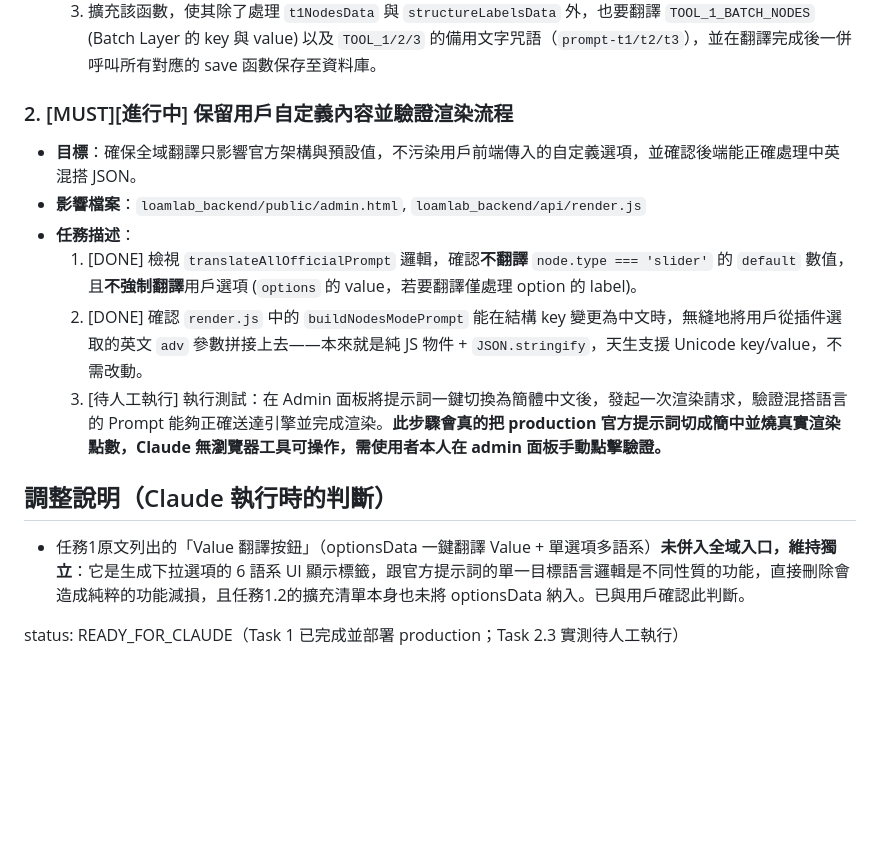
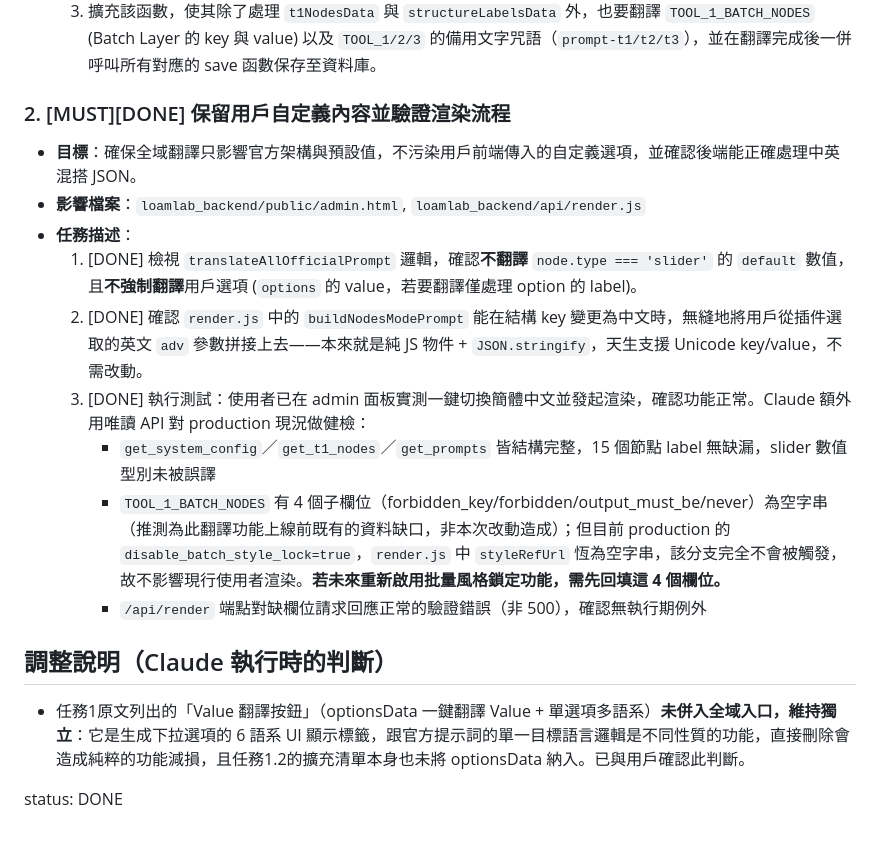
Before and after one commit to loamlabstudio/loamlab-releases, a Markdown page: SPRINT.md, the part around the change. GitHub-like rendering; blank space fills up the shorter version.

Commit message:
docs(sprint): Sprint 完成 — Admin 翻譯統一入口，用戶已實測通過
Claude 額外對 production 做唯讀健檢：結構標籤/節點/prompts 完整無缺，
render.js 無執行期例外；發現 TOOL_1_BATCH_NODES 4 個欄位為既有資料缺口，
但因 disable_batch_style_lock=true 目前不影響用戶，未來啟用該功能前需回填。

```diff
--- a/SPRINT.md
+++ b/SPRINT.md
@@ -13,15 +13,18 @@
   2. 將現有 `translateAllOfficialPrompt()` 升級為單一入口，支援選擇目標語言（預設提供簡體中文/英文切換）。
   3. 擴充該函數，使其除了處理 `t1NodesData` 與 `structureLabelsData` 外，也要翻譯 `TOOL_1_BATCH_NODES` (Batch Layer 的 key 與 value) 以及 `TOOL_1/2/3` 的備用文字咒語（`prompt-t1/t2/t3`），並在翻譯完成後一併呼叫所有對應的 save 函數保存至資料庫。
 
-### 2. [MUST][進行中] 保留用戶自定義內容並驗證渲染流程
+### 2. [MUST][DONE] 保留用戶自定義內容並驗證渲染流程
 - **目標**：確保全域翻譯只影響官方架構與預設值，不污染用戶前端傳入的自定義選項，並確認後端能正確處理中英混搭 JSON。
 - **影響檔案**：`loamlab_backend/public/admin.html`, `loamlab_backend/api/render.js`
 - **任務描述**：
   1. [DONE] 檢視 `translateAllOfficialPrompt` 邏輯，確認**不翻譯** `node.type === 'slider'` 的 `default` 數值，且**不強制翻譯**用戶選項 (`options` 的 value，若要翻譯僅處理 option 的 label)。
   2. [DONE] 確認 `render.js` 中的 `buildNodesModePrompt` 能在結構 key 變更為中文時，無縫地將用戶從插件選取的英文 `adv` 參數拼接上去——本來就是純 JS 物件 + `JSON.stringify`，天生支援 Unicode key/value，不需改動。
-  3. [待人工執行] 執行測試：在 Admin 面板將提示詞一鍵切換為簡體中文後，發起一次渲染請求，驗證混搭語言的 Prompt 能夠正確送達引擎並完成渲染。**此步驟會真的把 production 官方提示詞切成簡中並燒真實渲染點數，Claude 無瀏覽器工具可操作，需使用者本人在 admin 面板手動點擊驗證。**
+  3. [DONE] 執行測試：使用者已在 admin 面板實測一鍵切換簡體中文並發起渲染，確認功能正常。Claude 額外用唯讀 API 對 production 現況做健檢：
+     - `get_system_config`／`get_t1_nodes`／`get_prompts` 皆結構完整，15 個節點 label 無缺漏，slider 數值型別未被誤譯
+     - `TOOL_1_BATCH_NODES` 有 4 個子欄位（forbidden_key/forbidden/output_must_be/never）為空字串（推測為此翻譯功能上線前既有的資料缺口，非本次改動造成）；但目前 production 的 `disable_batch_style_lock=true`，`render.js` 中 `styleRefUrl` 恆為空字串，該分支完全不會被觸發，故不影響現行使用者渲染。**若未來重新啟用批量風格鎖定功能，需先回填這 4 個欄位。**
+     - `/api/render` 端點對缺欄位請求回應正常的驗證錯誤（非 500），確認無執行期例外
 
 ## 調整說明（Claude 執行時的判斷）
 - 任務1原文列出的「Value 翻譯按鈕」（optionsData 一鍵翻譯 Value + 單選項多語系）**未併入全域入口，維持獨立**：它是生成下拉選項的 6 語系 UI 顯示標籤，跟官方提示詞的單一目標語言邏輯是不同性質的功能，直接刪除會造成純粹的功能減損，且任務1.2的擴充清單本身也未將 optionsData 納入。已與用戶確認此判斷。
 
-status: READY_FOR_CLAUDE（Task 1 已完成並部署 production；Task 2.3 實測待人工執行）
+status: DONE
```
